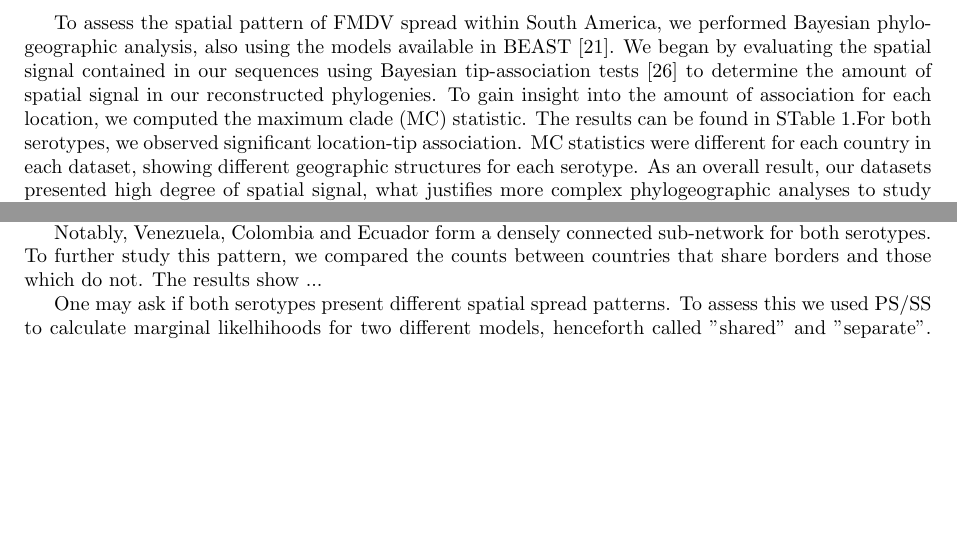
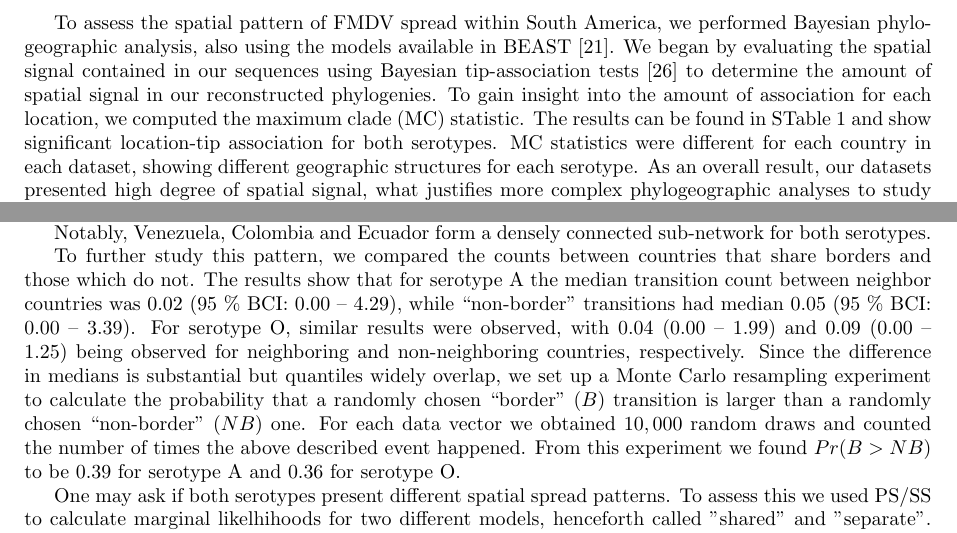
Before and after one commit to maxbiostat/FMDV_AMERICA, a LaTeX document (FMDV_AMERICA.tex): two parts of pages 3 and 4 of 19 before the commit and two parts of pages 3 and 4 of 20 after it, joined at a grey line, cut so that both start at the same text, the shorter picture padded with empty space. Compiled offline with pdfLaTeX.

Commit message:
Babbling about borders; re-check results

```diff
--- a/FMDV_AMERICA.tex
+++ b/FMDV_AMERICA.tex
@@ -179,13 +179,13 @@ Using the best fitting demographic and molecular clock model combination for eac
 
 To assess the spatial pattern of FMDV spread within South America, we performed Bayesian phylogeographic analysis, also using the models available in BEAST \cite{roots}.
 We began by evaluating the spatial signal contained in our sequences using Bayesian tip-association tests \cite{bats} to determine the amount of spatial signal in our reconstructed phylogenies.
-To gain insight into the amount of association for each location, we computed the maximum clade (MC) statistic. The results can be found in STable 1.%TODO: check this numbering in the end.
-For both serotypes, we observed significant location-tip association.
+To gain insight into the amount of association for each location, we computed the maximum clade (MC) statistic. The results can be found in STable 1 and show significant location-tip association for both serotypes.
+%TODO: check this numbering in the end.
 MC statistics were different for each country in each dataset, showing different geographic structures for each serotype.
 As an overall result, our datasets presented high degree of spatial signal, what justifies more complex phylogeographic analyses to study the transmission network of FMDV in the continent.
 
 Fist, we employ an asymmetric continuous-time Markov chain (CTMC) phylogeographic model \cite{roots} to gain insight into the spatio-temporal process of FMDV spread.
-The results are presented in Figure ~\ref{fig:migration} and show that Brazil and Colombia were the most probable origins for serotypes A and O respectively.
+The results are presented in Figure~\ref{fig:migration} and show that Brazil and Colombia were the most probable origins for serotypes A and O respectively.
 
 We can notice that for serotype A mainly long-range migration routes were inferred for the period before 1945.
 This results may be due to sparsity of information before 1970, which precludes accurate inference about periods further back in time.
@@ -206,13 +206,16 @@ The results of this analysis are presented in Figures ~\ref{fig:mj&BFs} and show
 
 Notably, Venezuela, Colombia and Ecuador form a densely connected sub-network for both serotypes.
 % Lots of short range routes are supported for both serotypes
-To further study this pattern, we compared the counts between countries that share borders and those which do not. The results show ... % TODO: actually do this analysis
+
+To further study this pattern, we compared the counts between countries that share borders and those which do not.
+The results show that for serotype A the median transition count between neighbor countries was $0.02$ (95 \% BCI: $0.00$ -- $4.29$), while ``non-border'' transitions had median $0.05$ (95 \% BCI: $0.00$ --  $3.39$).
+For serotype O, similar results were observed, with $0.04$ ($0.00$ -- $1.99$) and $0.09$ ($0.00$ -- $1.25$) being observed for neighboring and non-neighboring countries, respectively.
+Since the difference in medians is substantial but quantiles widely overlap, we set up a Monte Carlo resampling experiment to calculate the probability that a randomly chosen ``border'' ($B$) transition is larger than a randomly chosen ``non-border'' ($NB$) one. For each data vector we obtained $10,000$ random draws and counted the number of times the above described event happened. From this experiment we found $Pr(B>NB)$  to be $0.39$ for serotype A and $0.36$ for serotype O.
 
 One may ask if both serotypes present different spatial spread patterns.
 To assess this we used PS/SS to calculate marginal likelhihoods for two different models, henceforth  called "shared'' and "separate''.
 In the "shared'' model we used trait (location) and sequence data  from both serotypes to make inference about one CTMC rate matrix, whilst in the "separate'' model we allow both serotypes to have each one CTMC rate matrix, while using the combined data from both serotypes.
 Both models allow serotypes to have different spatial diffusion rates.
-
 
 \begin{center}
  [THIS SECTION IS UNDER MAJOR REVIEW]
```
Also changed, not shown: FMDV_AMERICA.tex (3 more changed lines).
